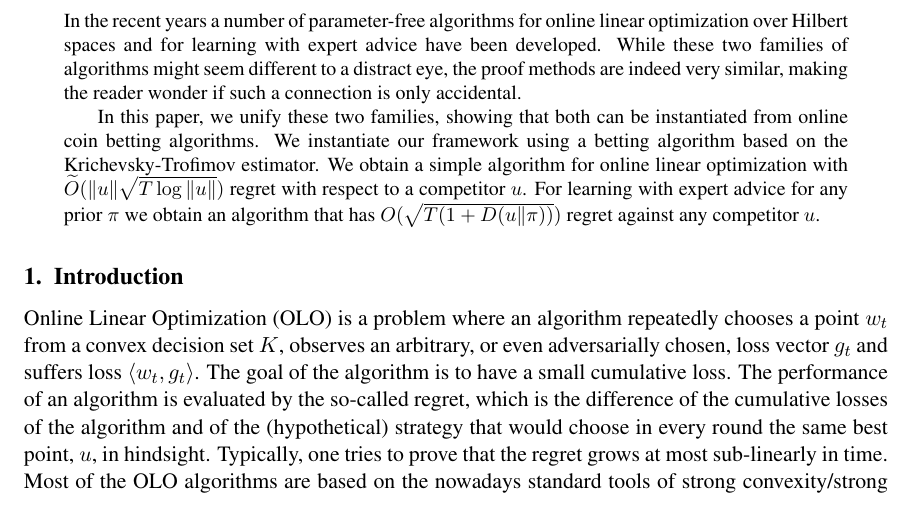
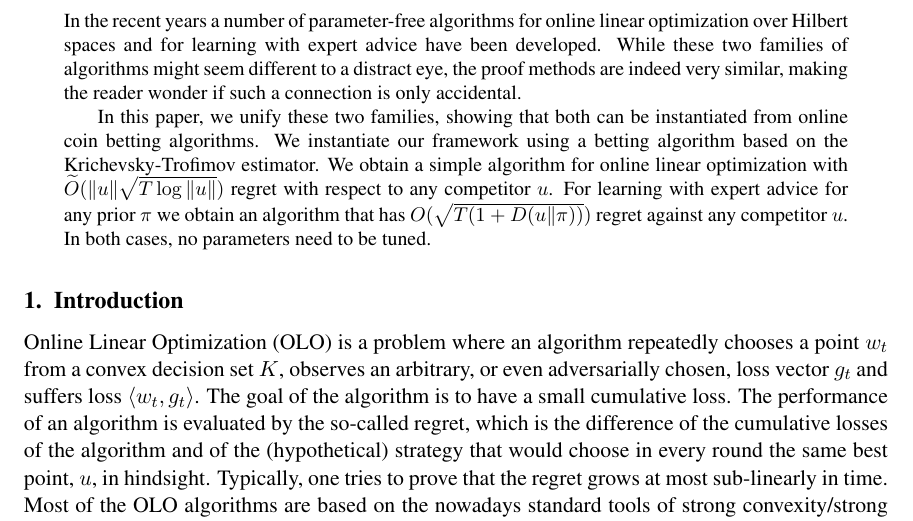
Before and after one commit to DavidPal/coin-betting-and-online-learning, a LaTeX document (main.tex): part of page 1 of 8, cut so that both start at the same text. Compiled offline with pdfLaTeX.

Commit message:
small change abstract

```diff
--- a/main.tex
+++ b/main.tex
@@ -63,9 +63,9 @@ In this paper, we unify these two families, showing that both can be
 instantiated from online coin betting algorithms. We instantiate our framework
 using a betting algorithm based on the Krichevsky-Trofimov estimator. We obtain
 a simple algorithm for online linear optimization with $\widetilde O(\|u\|\sqrt{T
-\log\|u\|})$ regret with respect to a competitor $u$. For learning with
+\log\|u\|})$ regret with respect to any competitor $u$. For learning with
 expert advice for any prior $\pi$ we obtain an algorithm that has $O(\sqrt{T
-(1 + \KL{u}{\pi})})$ regret against any competitor $u$.
+(1 + \KL{u}{\pi})})$ regret against any competitor $u$. In both cases, no parameters need to be tuned.
 \end{abstract}
 
 \input{introduction}
```
